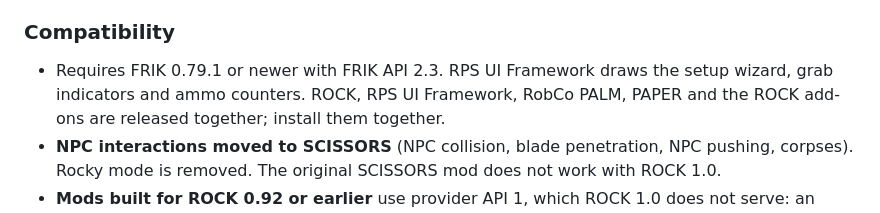
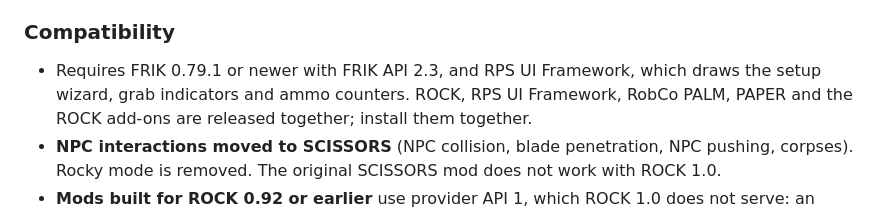
Before and after one commit to brunocatani/ROCK, a Markdown page: CHANGELOG.md, the part around the change. Rendered like a GitHub page.

```diff
--- a/CHANGELOG.md
+++ b/CHANGELOG.md
@@ -71,8 +71,8 @@ replaces the provider API.
 
 ### Compatibility
 
-- Requires FRIK 0.79.1 or newer with FRIK API 2.3. RPS UI Framework draws the setup
-  wizard, grab indicators and ammo counters. ROCK, RPS UI Framework, RobCo PALM, PAPER
+- Requires FRIK 0.79.1 or newer with FRIK API 2.3, and RPS UI Framework, which draws
+  the setup wizard, grab indicators and ammo counters. ROCK, RPS UI Framework, RobCo PALM, PAPER
   and the ROCK add-ons are released together; install them together.
 - **NPC interactions moved to SCISSORS** (NPC collision, blade penetration, NPC pushing,
   corpses). Rocky mode is removed. The original SCISSORS mod does not work with ROCK 1.0.
```
Also changed, not shown: README.md (+2 -2 lines).
